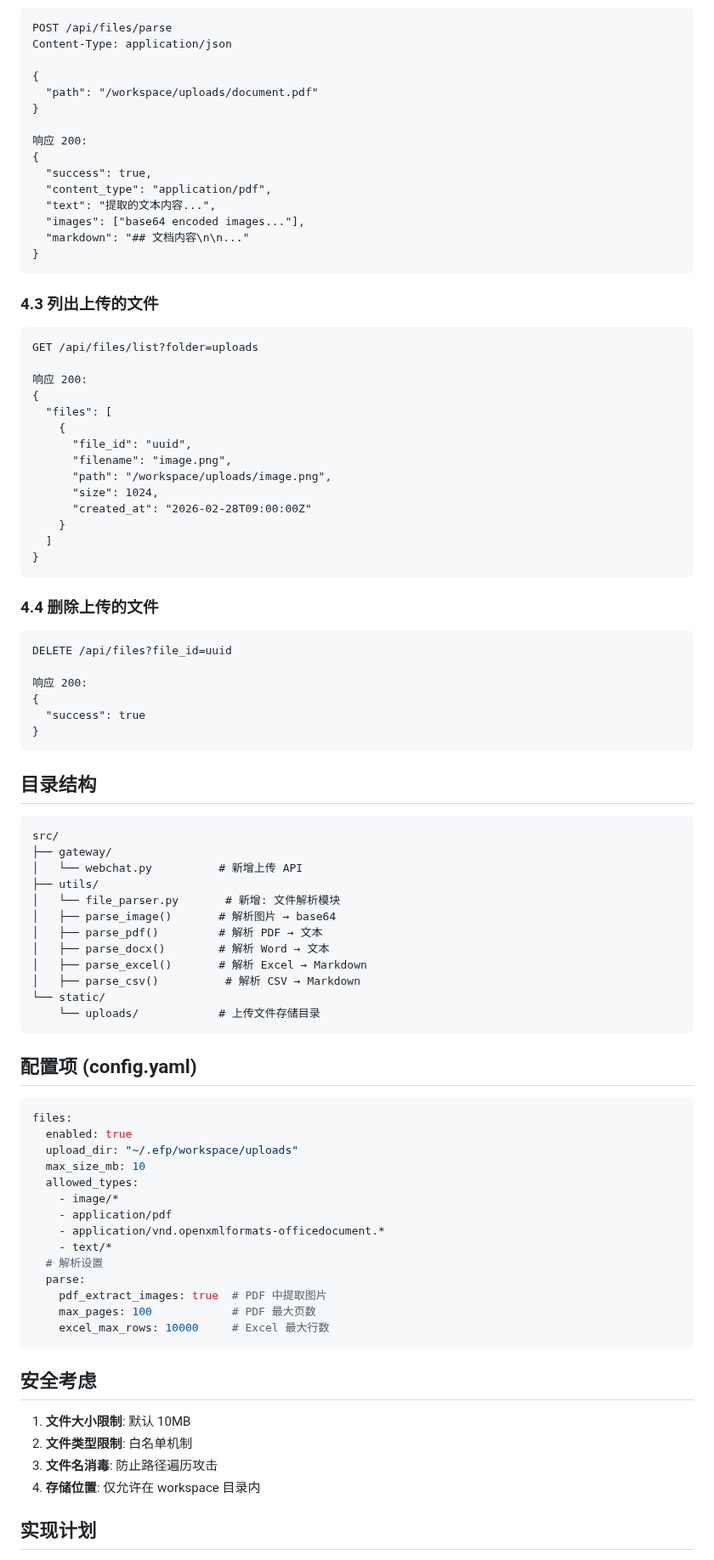
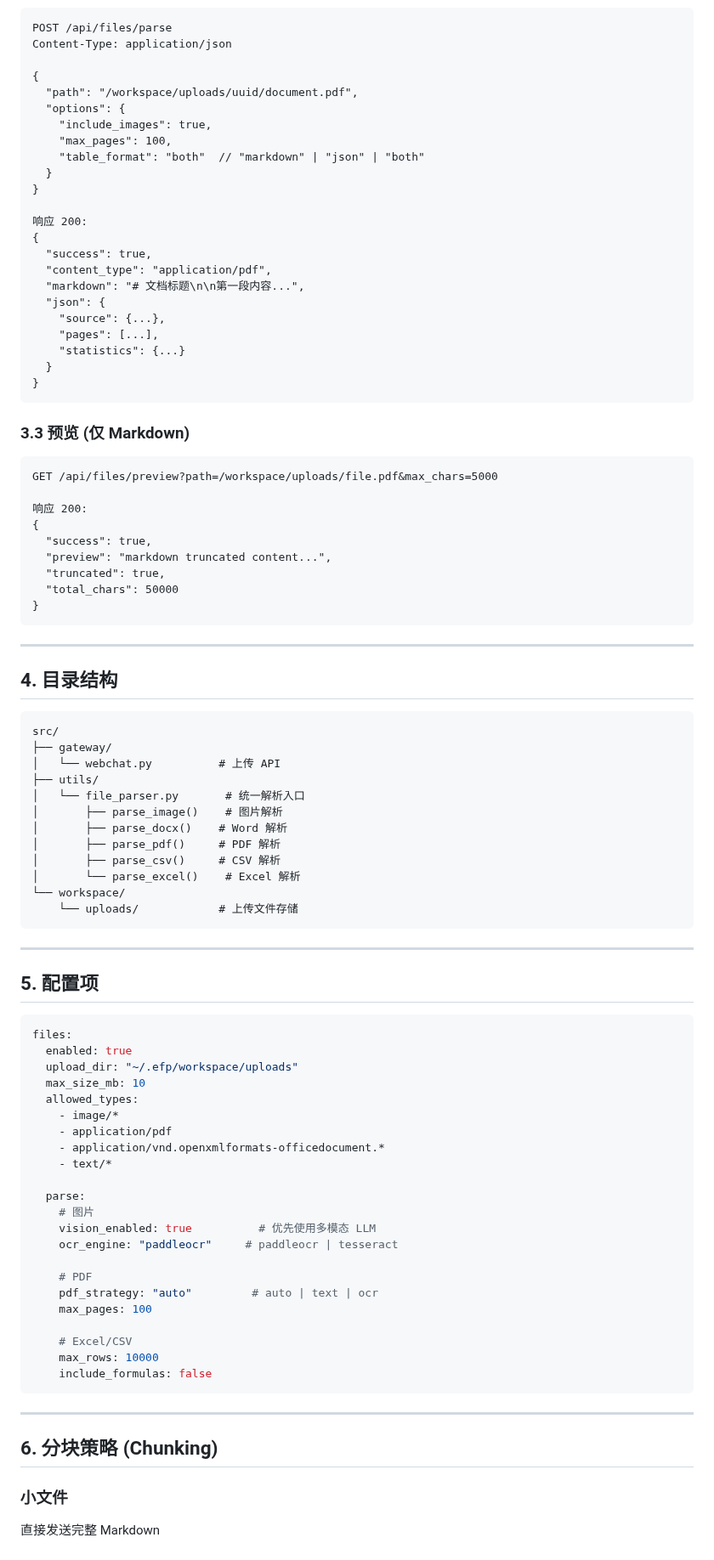
Before and after one commit to dvnuo/engineering-flow-platform, a Markdown page: docs/file-upload-requirements.md, the part around one of its changes. Shown at 85% size. GitHub-like rendering.

````diff
--- a/docs/file-upload-requirements.md
+++ b/docs/file-upload-requirements.md
@@ -103,67 +173,63 @@ POST /api/files/parse
 Content-Type: application/json
 
 {
-  "path": "/workspace/uploads/document.pdf"
+  "path": "/workspace/uploads/uuid/document.pdf",
+  "options": {
+    "include_images": true,
+    "max_pages": 100,
+    "table_format": "both"  // "markdown" | "json" | "both"
+  }
 }
 
 响应 200:
 {
   "success": true,
   "content_type": "application/pdf",
-  "text": "提取的文本内容...",
-  "images": ["base64 encoded images..."],
-  "markdown": "## 文档内容\n\n..."
+  "markdown": "# 文档标题\n\n第一段内容...",
+  "json": {
+    "source": {...},
+    "pages": [...],
+    "statistics": {...}
+  }
 }
 ```
 
-### 4.3 列出上传的文件
+### 3.3 预览 (仅 Markdown)
 
 ```http
-GET /api/files/list?folder=uploads
+GET /api/files/preview?path=/workspace/uploads/file.pdf&max_chars=5000
 
 响应 200:
 {
-  "files": [
-    {
-      "file_id": "uuid",
-      "filename": "image.png",
-      "path": "/workspace/uploads/image.png",
-      "size": 1024,
-      "created_at": "2026-02-28T09:00:00Z"
-    }
-  ]
+  "success": true,
+  "preview": "markdown truncated content...",
+  "truncated": true,
+  "total_chars": 50000
 }
 ```
 
-### 4.4 删除上传的文件
+---
 
-```http
-DELETE /api/files?file_id=uuid
-
-响应 200:
-{
-  "success": true
-}
-```
-
-## 目录结构
+## 4. 目录结构
 
 ```
 src/
 ├── gateway/
-│   └── webchat.py          # 新增上传 API
+│   └── webchat.py          # 上传 API
 ├── utils/
-│   └── file_parser.py       # 新增: 文件解析模块
-│   ├── parse_image()       # 解析图片 → base64
-│   ├── parse_pdf()         # 解析 PDF → 文本
-│   ├── parse_docx()        # 解析 Word → 文本
-│   ├── parse_excel()       # 解析 Excel → Markdown
-│   ├── parse_csv()          # 解析 CSV → Markdown
-└── static/
-    └── uploads/            # 上传文件存储目录
+│   └── file_parser.py       # 统一解析入口
+│       ├── parse_image()    # 图片解析
+│       ├── parse_docx()    # Word 解析
+│       ├── parse_pdf()     # PDF 解析
+│       ├── parse_csv()     # CSV 解析
+│       └── parse_excel()    # Excel 解析
+└── workspace/
+    └── uploads/            # 上传文件存储
 ```
 
-## 配置项 (config.yaml)
+---
+
+## 5. 配置项
 
 ```yaml
 files:
@@ -175,19 +241,25 @@ files:
     - application/pdf
     - application/vnd.openxmlformats-officedocument.*
     - text/*
-  # 解析设置
+
   parse:
-    pdf_extract_images: true  # PDF 中提取图片
-    max_pages: 100            # PDF 最大页数
-    excel_max_rows: 10000     # Excel 最大行数
+    # 图片
+    vision_enabled: true          # 优先使用多模态 LLM
+    ocr_engine: "paddleocr"     # paddleocr | tesseract
+
+    # PDF
+    pdf_strategy: "auto"         # auto | text | ocr
+    max_pages: 100
+
+    # Excel/CSV
+    max_rows: 10000
+    include_formulas: false
 ```
 
-## 安全考虑
+---
 
-1. **文件大小限制**: 默认 10MB
-2. **文件类型限制**: 白名单机制
-3. **文件名消毒**: 防止路径遍历攻击
-4. **存储位置**: 仅允许在 workspace 目录内
+## 6. 分块策略 (Chunking)
 
-## 实现计划
+### 小文件
+直接发送完整 Markdown
 
````
Also changed, not shown: other parts of docs/file-upload-requirements.md (+187 -73 lines).
